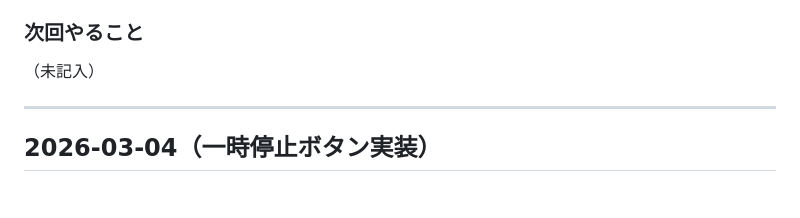
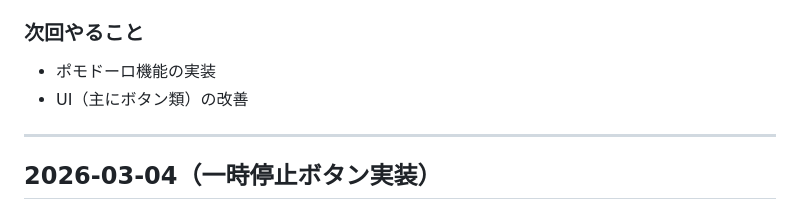
Before and after one commit to mikiozaki2004/MinimalTimer, a Markdown page: CHANGELOG.md, the part around the change. Drawn GitHub-style.

Commit message:
docs: 次回やることを記入

```diff
--- a/CHANGELOG.md
+++ b/CHANGELOG.md
@@ -28,7 +28,8 @@
 
 ### 次回やること
 
-（未記入）
+- ポモドーロ機能の実装
+- UI（主にボタン類）の改善
 
 ---
 
```
